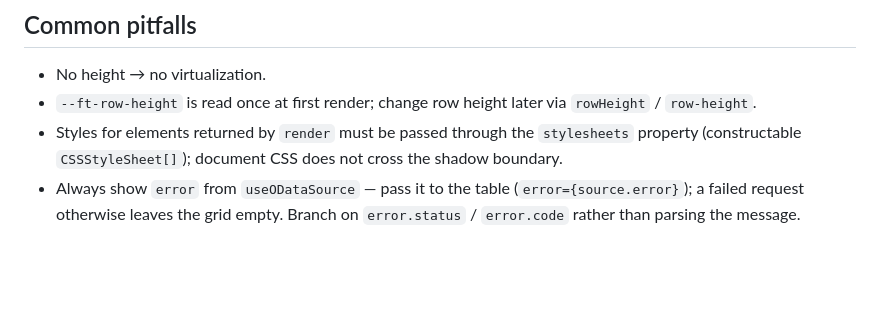
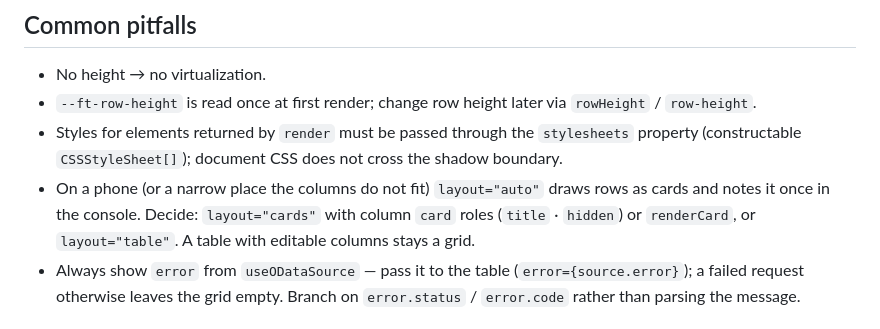
Before and after one commit to iyulab/flex-table, a Markdown page: skills/iyulab-flex-table/SKILL.md, the part around the change. Rendered like a GitHub page; blank space fills up the shorter version.

Commit message:
docs(skill): narrow screens draw cards — decide with layout

```diff
--- a/skills/iyulab-flex-table/SKILL.md
+++ b/skills/iyulab-flex-table/SKILL.md
@@ -134,6 +134,9 @@ Server paging from OData or an in-memory array uses the same binding — see `re
 - `--ft-row-height` is read once at first render; change row height later via `rowHeight` / `row-height`.
 - Styles for elements returned by `render` must be passed through the `stylesheets` property
   (constructable `CSSStyleSheet[]`); document CSS does not cross the shadow boundary.
+- On a phone (or a narrow place the columns do not fit) `layout="auto"` draws rows as cards and notes it once in the
+  console. Decide: `layout="cards"` with column `card` roles (`title` · `hidden`) or `renderCard`, or `layout="table"`.
+  A table with editable columns stays a grid.
 - Always show `error` from `useODataSource` — pass it to the table (`error={source.error}`); a failed request otherwise leaves the grid empty. Branch on `error.status` / `error.code` rather than parsing the message.
 
 ## References
```
